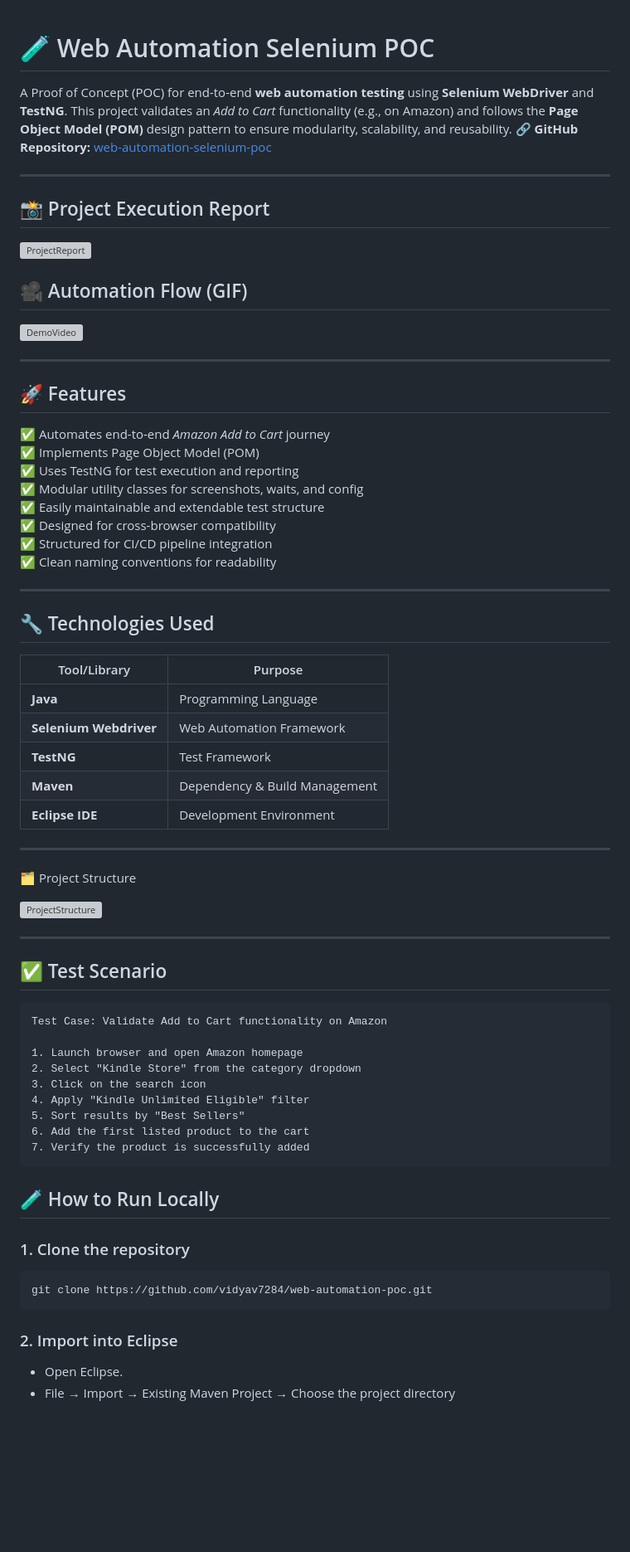
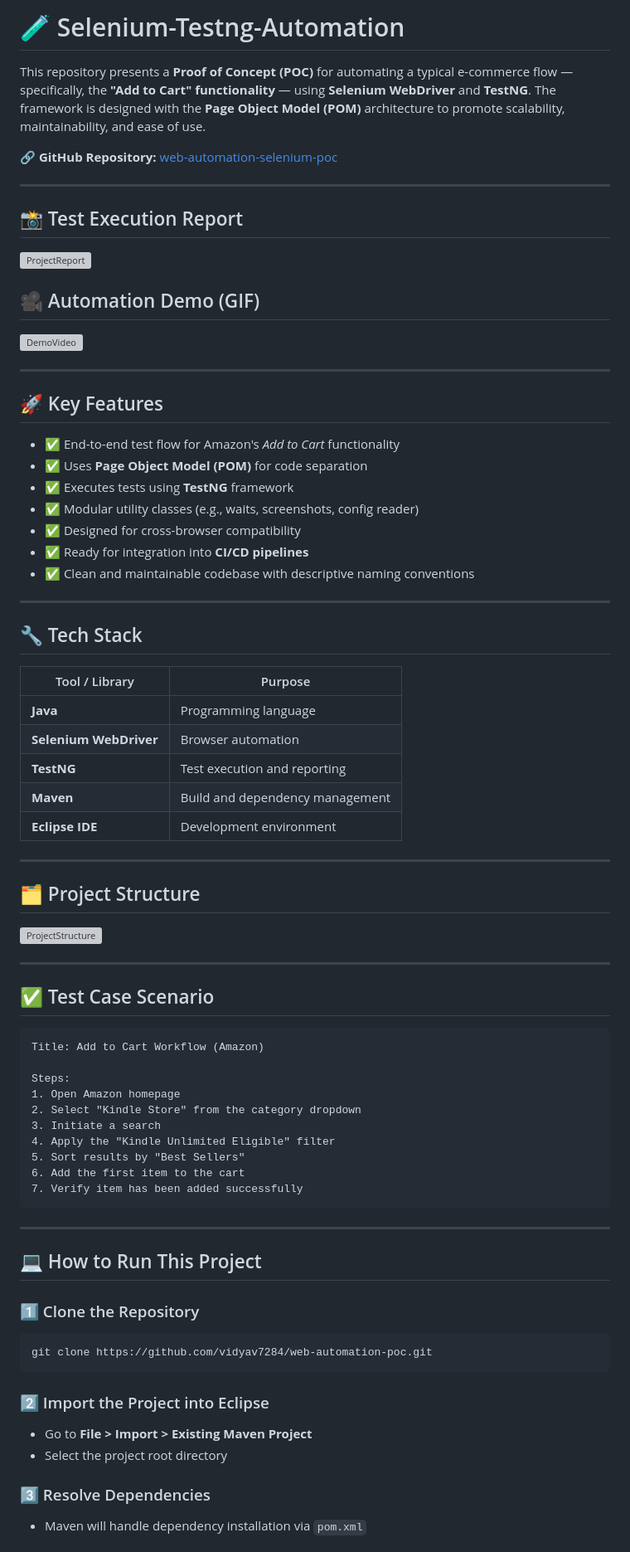
Before and after one commit to vidyav7284/Web-Automation-Selenium-POC, a Markdown page: README.md, the part around the change printed below. Shown: that part at 83% size. GitHub-like rendering; blank space fills up the shorter version; grey boxes are pictures that could not be loaded.

````diff
--- a/README.md
+++ b/README.md
@@ -1,83 +1,79 @@
+# 🧪 Selenium-Testng-Automation
 
+This repository presents a **Proof of Concept (POC)** for automating a typical e-commerce flow — specifically, the **"Add to Cart" functionality** — using **Selenium WebDriver** and **TestNG**. The framework is designed with the **Page Object Model (POM)** architecture to promote scalability, maintainability, and ease of use.
 
-# 🧪 Web Automation Selenium POC
-
-A Proof of Concept (POC) for end-to-end **web automation testing** using **Selenium WebDriver** and **TestNG**. This project validates an *Add to Cart* functionality (e.g., on Amazon) and follows the **Page Object Model (POM)** design pattern to ensure modularity, scalability, and reusability.
 🔗 **GitHub Repository:** [web-automation-selenium-poc](https://github.com/vidyav7284/Web-Automation-Selenium-POC)
 
 ---
 
-## 📸 Project Execution Report
+## 📸 Test Execution Report
 
 ![ProjectReport](https://github.com/user-attachments/assets/d42939ed-c8e8-4bbc-a9b9-874883c46f0b)
 
-
-## 🎥 Automation Flow (GIF)
+## 🎥 Automation Demo (GIF)
 
 ![DemoVideo](https://github.com/user-attachments/assets/f8e0d8c5-71c5-4da8-b471-709b60b3ac35)
 
+---
 
+## 🚀 Key Features
+
+- ✅ End-to-end test flow for Amazon's *Add to Cart* functionality
+- ✅ Uses **Page Object Model (POM)** for code separation
+- ✅ Executes tests using **TestNG** framework
+- ✅ Modular utility classes (e.g., waits, screenshots, config reader)
+- ✅ Designed for cross-browser compatibility
+- ✅ Ready for integration into **CI/CD pipelines**
+- ✅ Clean and maintainable codebase with descriptive naming conventions
 
 ---
 
-## 🚀 Features
+## 🔧 Tech Stack
 
-
-✅ Automates end-to-end *Amazon Add to Cart* journey
-✅ Implements Page Object Model (POM)
-✅ Uses TestNG for test execution and reporting
-✅ Modular utility classes for screenshots, waits, and config
-✅ Easily maintainable and extendable test structure
-✅ Designed for cross-browser compatibility
-✅ Structured for CI/CD pipeline integration
-✅ Clean naming conventions for readability
+| Tool / Library       | Purpose                        |
+|----------------------|--------------------------------|
+| **Java**             | Programming language           |
+| **Selenium WebDriver** | Browser automation            |
+| **TestNG**           | Test execution and reporting   |
+| **Maven**            | Build and dependency management|
+| **Eclipse IDE**      | Development environment        |
 
 ---
 
-## 🔧 Technologies Used
-
-| Tool/Library     | Purpose                       |
-| -----------------| ----------------------------- |
-| **Java**         | Programming Language          |
-| **Selenium Webdriver** | Web Automation Framework      |
-| **TestNG**       | Test Framework                |
-| **Maven**        | Dependency & Build Management |
-| **Eclipse IDE**  | Development Environment       |
-
-
----
-
-🗂️ Project Structure
-
+## 🗂️ Project Structure
 
 ![ProjectStructure](https://github.com/user-attachments/assets/7494802b-a24d-40be-af91-0a3f098eee27)
 
 ---
 
-## ✅ Test Scenario
+## ✅ Test Case Scenario
 
 ```text
-Test Case: Validate Add to Cart functionality on Amazon
+Title: Add to Cart Workflow (Amazon)
 
-1. Launch browser and open Amazon homepage
+Steps:
+1. Open Amazon homepage
 2. Select "Kindle Store" from the category dropdown
-3. Click on the search icon
-4. Apply "Kindle Unlimited Eligible" filter
+3. Initiate a search
+4. Apply the "Kindle Unlimited Eligible" filter
 5. Sort results by "Best Sellers"
-6. Add the first listed product to the cart
-7. Verify the product is successfully added
+6. Add the first item to the cart
+7. Verify item has been added successfully
 ```
 
-## 🧪 How to Run Locally
+---
 
-### 1. Clone the repository
+## 💻 How to Run This Project
 
+### 1️⃣ Clone the Repository
 ```bash
 git clone https://github.com/vidyav7284/web-automation-poc.git
 ```
 
-### 2. Import into Eclipse
+### 2️⃣ Import the Project into Eclipse
+- Go to **File > Import > Existing Maven Project**
+- Select the project root directory
 
-* Open Eclipse.
-* File → Import → Existing Maven Project → Choose the project directory
+### 3️⃣ Resolve Dependencies
+- Maven will handle dependency installation via `pom.xml`
 
````
Also changed, not shown: other parts of README.md (+18 -24 lines).
